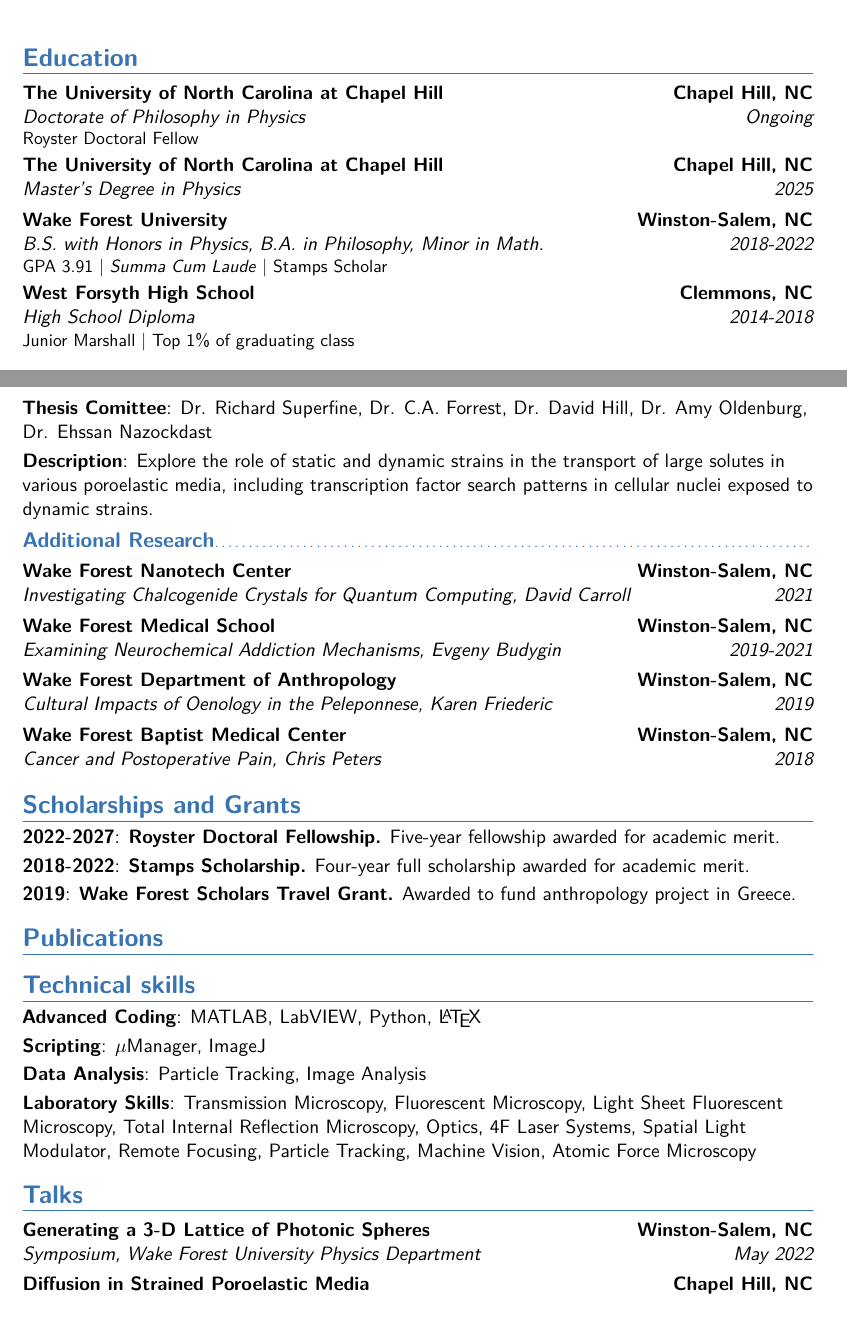
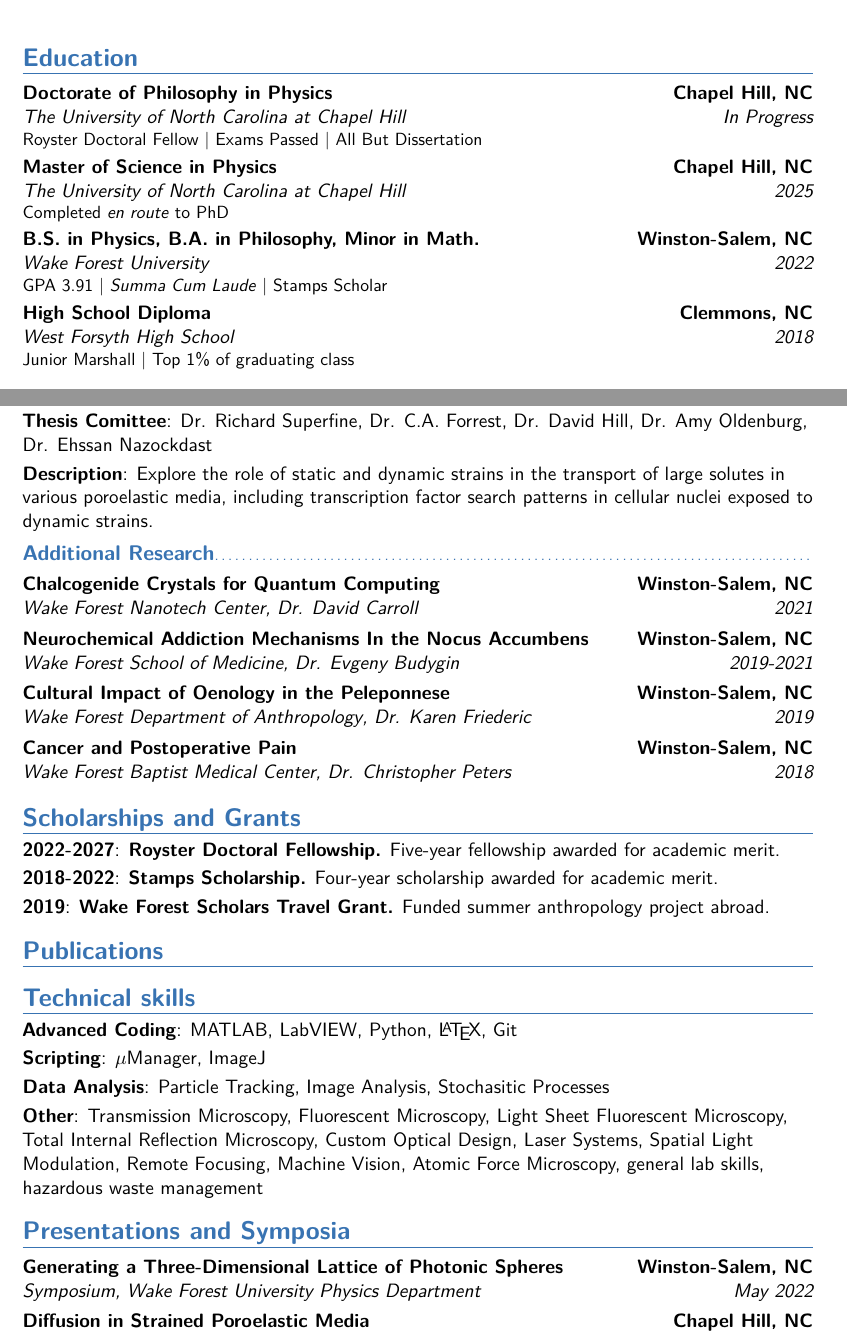
Before and after one commit to marsan18/philosophiaephysica, a LaTeX CV (LaTeXTemplates_moderncv-cv-and-cover-letter_v1.3/cv_7.tex): two parts of pages 2 and 3 of 5, joined at a grey line, cut so that both start at the same text. Compiled offline with pdfLaTeX.

Commit message:
2026 Resume Updates

```diff
--- a/LaTeXTemplates_moderncv-cv-and-cover-letter_v1.3/cv_7.tex
+++ b/LaTeXTemplates_moderncv-cv-and-cover-letter_v1.3/cv_7.tex
@@ -95,10 +95,10 @@
 
 \section{Education}
 
-\cventry{Ongoing}{Doctorate of Philosophy in Physics}{The University of North Carolina at Chapel Hill}{Chapel Hill, NC}{}{Royster Doctoral Fellow}  % Arguments not required can be left empty
-\cventry{2025}{Master's Degree in Physics}{The University of North Carolina at Chapel Hill}{Chapel Hill, NC}{}{}
-\cventry{2018-2022}{B.S. with Honors in Physics, B.A. in Philosophy, Minor in Math.}{Wake Forest University}{Winston-Salem, NC}{}{GPA 3.91 $\vert$ \textit{Summa Cum Laude} $\vert$ Stamps Scholar}
-\cventry{2014-2018}{High School Diploma}{West Forsyth High School}
+\cventry{In Progress}{The University of North Carolina at Chapel Hill}{Doctorate of Philosophy in Physics}{Chapel Hill, NC}{}{Royster Doctoral Fellow $\vert$ Exams Passed $\vert$ All But Dissertation}  % Arguments not required can be left empty
+\cventry{2025}{The University of North Carolina at Chapel Hill}{Master of Science in Physics}{Chapel Hill, NC}{}{Completed \textit{en route} to PhD}
+\cventry{2022}{Wake Forest University}{B.S. in Physics, B.A. in Philosophy, Minor in Math.}{Winston-Salem, NC}{}{GPA 3.91 $\vert$ \textit{Summa Cum Laude} $\vert$ Stamps Scholar}
+\cventry{2018}{West Forsyth High School}{High School Diploma}
 {Clemmons, NC}{}{Junior Marshall $\vert$ Top 1\% of graduating class}
 
 \section{Academic Projects}
@@ -129,13 +129,13 @@
 
 \subsection{Additional Research}
 
-\cventry{2021}{Investigating Chalcogenide Crystals for Quantum Computing}{Wake Forest Nanotech Center}{Winston-Salem, NC}{David Carroll}{}
+\cventry{2021}{Wake Forest Nanotech Center}{Chalcogenide Crystals for Quantum Computing}{Winston-Salem, NC}{Dr. David Carroll}{}
 
-\cventry{2019-2021}{Examining Neurochemical Addiction Mechanisms}{Wake Forest Medical School}{Winston-Salem, NC}{Evgeny Budygin}{}
+\cventry{2019-2021}{Wake Forest School of Medicine}{Neurochemical Addiction Mechanisms In the Nocus Accumbens}{Winston-Salem, NC}{Dr. Evgeny Budygin}{}
 
-\cventry{2019}{Cultural Impacts of Oenology in the Peleponnese}{Wake Forest Department of Anthropology}{Winston-Salem, NC}{Karen Friederic}{}
+\cventry{2019}{Wake Forest Department of Anthropology}{Cultural Impact of Oenology in the Peleponnese}{Winston-Salem, NC}{Dr. Karen Friederic}{}
 
-\cventry{2018}{Cancer and Postoperative Pain}{Wake Forest Baptist Medical Center}{Winston-Salem, NC}{Chris Peters}{}
+\cventry{2018}{Wake Forest Baptist Medical Center}{Cancer and Postoperative Pain}{Winston-Salem, NC}{Dr. Christopher Peters}{}
 
 %----------------------------------------------------------------------------------------
 %	AWARDS SECTION
@@ -144,8 +144,8 @@
 \section{Scholarships and Grants}
 
 \cvitem{2022-2027}{\textbf{Royster Doctoral Fellowship.} Five-year fellowship awarded for academic merit.}
-\cvitem{2018-2022}{\textbf{Stamps Scholarship.} Four-year full scholarship awarded for academic merit.}
-\cvitem{2019}{\textbf{Wake Forest Scholars Travel Grant.} Awarded to fund anthropology project in Greece.}
+\cvitem{2018-2022}{\textbf{Stamps Scholarship.} Four-year scholarship awarded for academic merit.}
+\cvitem{2019}{\textbf{Wake Forest Scholars Travel Grant.} Funded summer anthropology project abroad.}
 
 
 %----------------------------------------------------------------------------------------
@@ -159,15 +159,15 @@
 
 \section{Technical skills}
 
-\cvitem{Advanced Coding}{MATLAB, LabVIEW, Python, \LaTeX}
+\cvitem{Advanced Coding}{MATLAB, LabVIEW, Python, \LaTeX, Git}
 \cvitem{Scripting}{$\mu$Manager, ImageJ}
-\cvitem{Data Analysis}{Particle Tracking, Image Analysis}
-\cvitem{Laboratory Skills}{Transmission Microscopy, Fluorescent Microscopy, Light Sheet Fluorescent Microscopy, Total Internal Reflection Microscopy, Optics, 4F Laser Systems, Spatial Light Modulator, Remote Focusing, Particle Tracking, Machine Vision, Atomic Force Microscopy}
+\cvitem{Data Analysis}{Particle Tracking, Image Analysis, Stochasitic Processes}
+\cvitem{Other}{Transmission Microscopy, Fluorescent Microscopy, Light Sheet Fluorescent Microscopy, Total Internal Reflection Microscopy, Custom Optical Design, Laser Systems, Spatial Light Modulation, Remote Focusing, Machine Vision, Atomic Force Microscopy, general lab skills, hazardous waste management}
 %----------------------------------------------------------------------------------------
 %	COMMUNICATION SKILLS SECTION
 %----------------------------------------------------------------------------------------
-\section{Talks}
-\cventry{May 2022}{Symposium}{Generating a 3-D Lattice of Photonic Spheres}{Winston-Salem, NC}{Wake Forest University Physics Department}{}
+\section{Presentations and Symposia}
+\cventry{May 2022}{Symposium}{Generating a Three-Dimensional Lattice of Photonic Spheres}{Winston-Salem, NC}{Wake Forest University Physics Department}{}
 \cventry{September 16, 2025}{Thesis Proposal}{Diffusion in Strained Poroelastic Media}{Chapel Hill, NC}{UNC Chapel Hill Physics Department}{}
 \cventry{October 1, 2025}{Symposium}{Strain Alters Anomalous Diffusion in Poroelastic Media.}{Elon, NC}{Elon University Physics Department}{}
 \cventry{November 17, 2025}{Master's Defense}{Physiological Strains in Poroelastic Media Induce Asymmetric Transport.}{Chapel Hill, NC}{UNC Chapel Hill Physics Department}{}
```
Also changed, not shown: LaTeXTemplates_moderncv-cv-and-cover-letter_v1.3/cv_7.pdf, LaTeXTemplates_moderncv-cv-and-cover-letter_v1.3/cv_7.tex (27 more changed lines), 4 other files.
